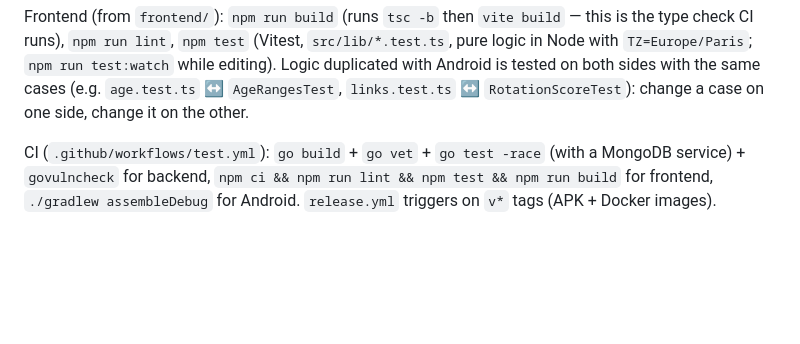
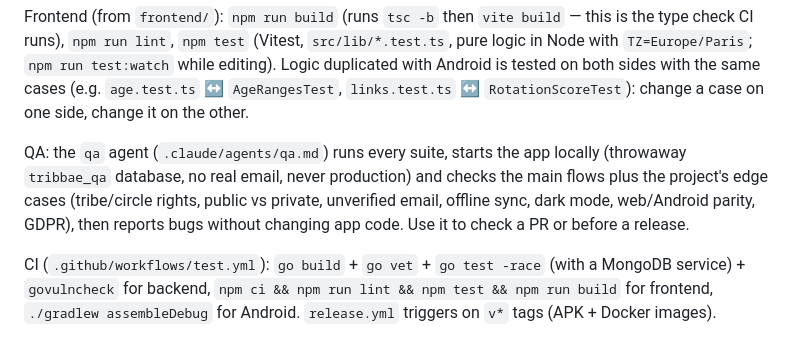
Before and after one commit to jplanckeel/Tribbae, a Markdown page: CLAUDE.md, the part around the change. Drawn GitHub-style; blank space fills up the shorter version.

Commit message:
chore: add a qa agent that tests the app and its edge cases (#79)
Signed-off-by: Jérémy PLANCKEEL <jeremy.planckeel@outlook.com>
Co-authored-by: Claude Opus 5.5 <noreply@anthropic.com>

```diff
--- a/CLAUDE.md
+++ b/CLAUDE.md
@@ -40,6 +40,8 @@ go test ./internal/link -run TestName -v   # single test
 Backend tests (`internal/{link,folder,follow,comment}/*_test.go`) hit a real MongoDB at `mongodb://localhost:27017`, create a throwaway `tribbae_test_<id>` DB, and **skip** (not fail) if Mongo isn't reachable. Some use `gopter` property-based testing.
 
 Frontend (from `frontend/`): `npm run build` (runs `tsc -b` then `vite build` — this is the type check CI runs), `npm run lint`, `npm test` (Vitest, `src/lib/*.test.ts`, pure logic in Node with `TZ=Europe/Paris`; `npm run test:watch` while editing). Logic duplicated with Android is tested on both sides with the same cases (e.g. `age.test.ts` ↔ `AgeRangesTest`, `links.test.ts` ↔ `RotationScoreTest`): change a case on one side, change it on the other.
+
+QA: the `qa` agent (`.claude/agents/qa.md`) runs every suite, starts the app locally (throwaway `tribbae_qa` database, no real email, never production) and checks the main flows plus the project's edge cases (tribe/circle rights, public vs private, unverified email, offline sync, dark mode, web/Android parity, GDPR), then reports bugs without changing app code. Use it to check a PR or before a release.
 
 CI (`.github/workflows/test.yml`): `go build` + `go vet` + `go test -race` (with a MongoDB service) + `govulncheck` for backend, `npm ci && npm run lint && npm test && npm run build` for frontend, `./gradlew assembleDebug` for Android. `release.yml` triggers on `v*` tags (APK + Docker images).
 
```
Also changed, not shown: .claude/agents/qa.md (added, +108 -0 lines).
